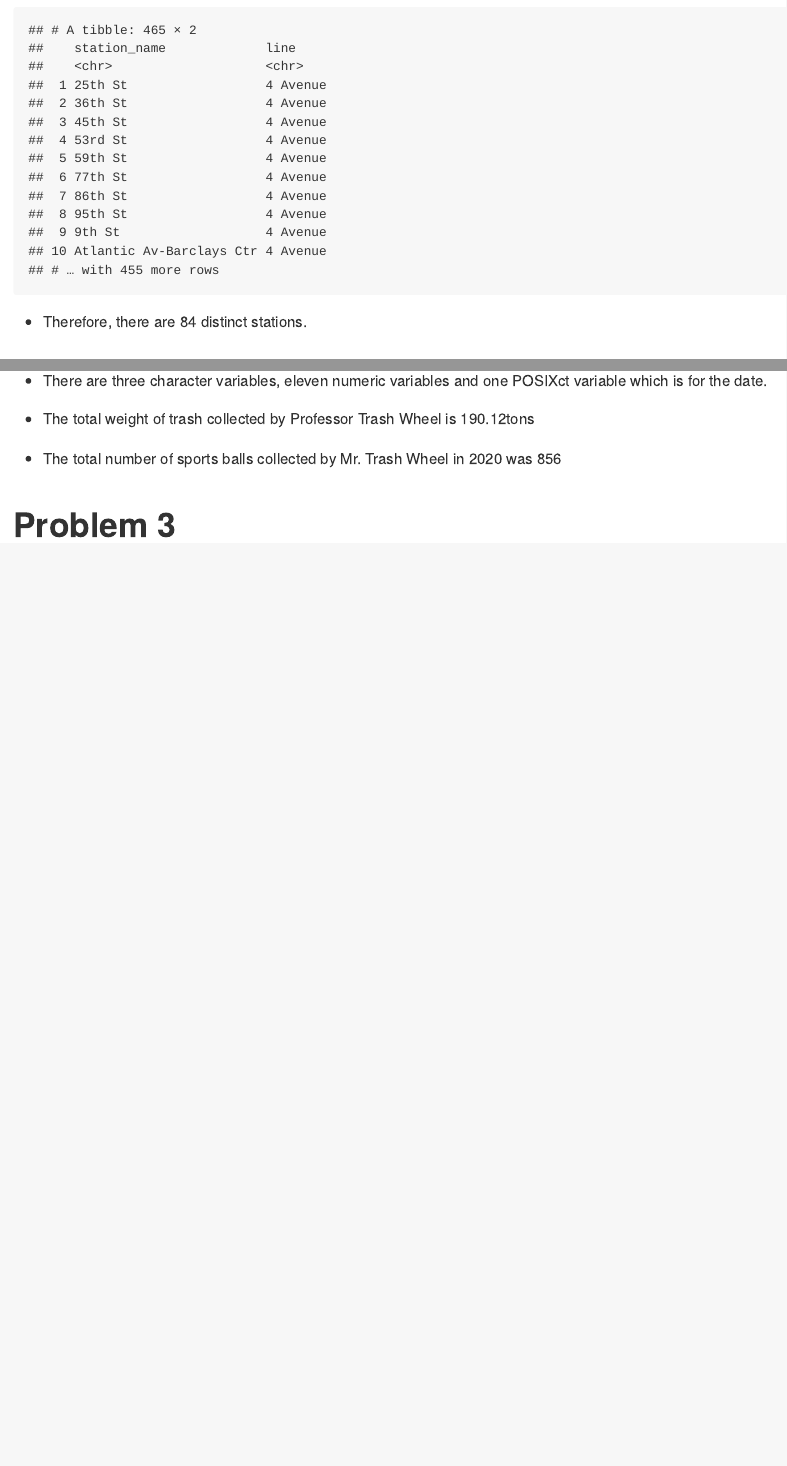
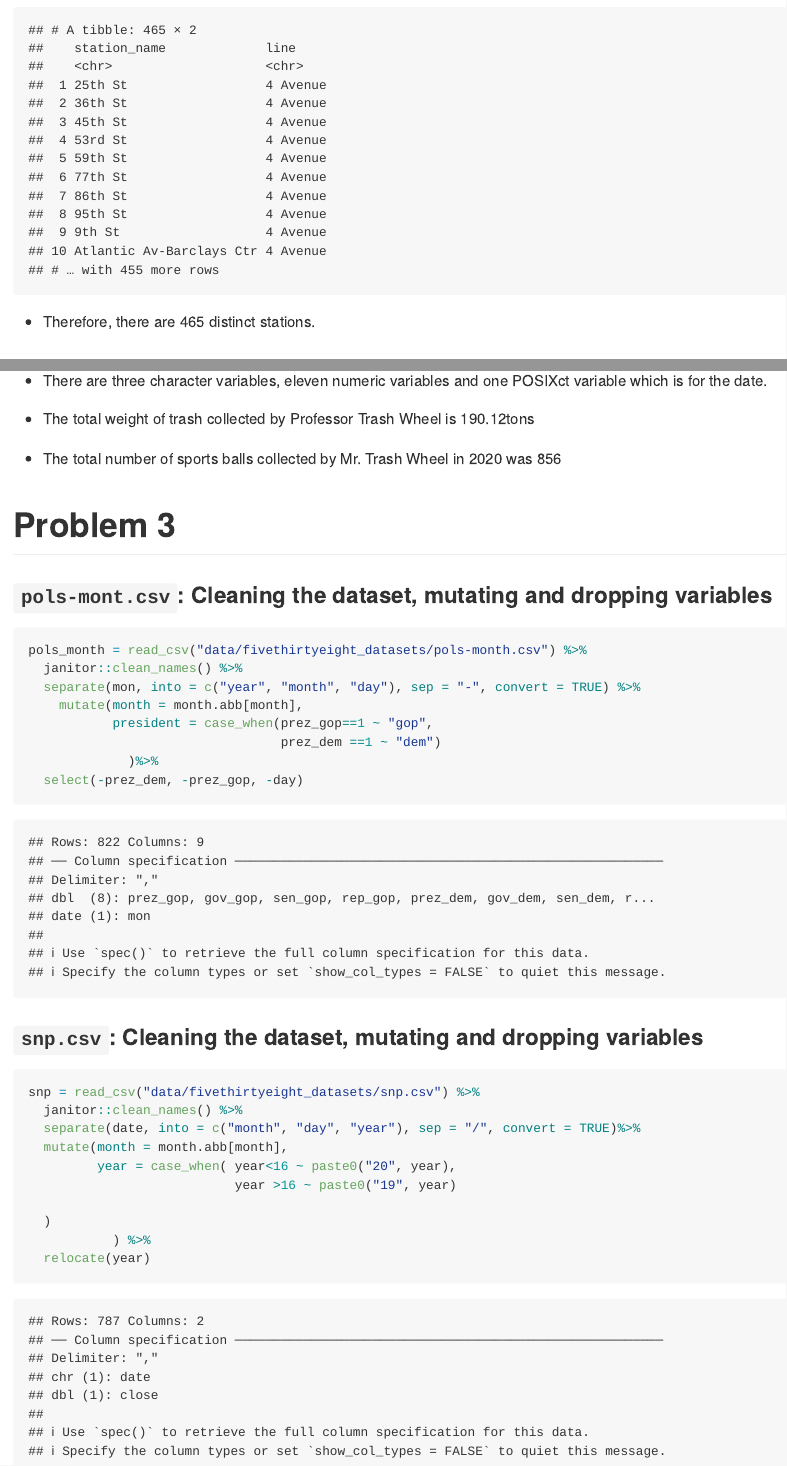
Before and after one commit to kb3246/p8105_hw2_kb3246, an R Markdown document (p8105_hw2_kb3246.Rmd): the page in a window 1100 px wide, from 3140 px down, and a second part further down, joined at a grey line. The pictures show the output file p8105_hw2_kb3246.md that the author committed with the source, drawn offline in the style of GitHub.

Commit message:
reading,cleaning and mutating the snp and pols-month datasets

````diff
--- a/p8105_hw2_kb3246.Rmd
+++ b/p8105_hw2_kb3246.Rmd
@@ -52,7 +52,7 @@ trans_ent %>%
   select(station_name, line) %>%
   distinct
 ```
-- Therefore, there are 84 distinct stations.
+- Therefore, there are 465 distinct stations.
 
 ### To obtain number of ADA compliant stations
 
@@ -149,3 +149,31 @@ Here is a description of my combined dataset:
 - The total number of sports balls collected by Mr. Trash Wheel in 2020 was `r sum(combined_trash_wheel[which(combined_trash_wheel$year =="2020" & combined_trash_wheel$wheel =="mr"), "sports_balls"])`
 
 # Problem 3
+
+### `pols-mont.csv`: Cleaning the dataset, mutating and dropping variables
+
+```{r pols-month}
+pols_month = read_csv("data/fivethirtyeight_datasets/pols-month.csv") %>%
+  janitor::clean_names() %>%
+  separate(mon, into = c("year", "month", "day"), sep = "-", convert = TRUE) %>%
+    mutate(month = month.abb[month],
+           president = case_when(prez_gop==1 ~ "gop",
+                                 prez_dem ==1 ~ "dem")
+             )%>%
+  select(-prez_dem, -prez_gop, -day)
+```
+
+### `snp.csv`: Cleaning the dataset, mutating and dropping variables
+
+```{r snp}
+snp = read_csv("data/fivethirtyeight_datasets/snp.csv") %>%
+  janitor::clean_names() %>%
+  separate(date, into = c("month", "day", "year"), sep = "/", convert = TRUE)%>%
+  mutate(month = month.abb[month],
+         year = case_when( year<16 ~ paste0("20", year),
+                           year >16 ~ paste0("19", year)
+
+  )
+           ) %>%
+  relocate(year)
+```
````
Also changed, not shown: p8105_hw2_kb3246.md, 1 other file.
